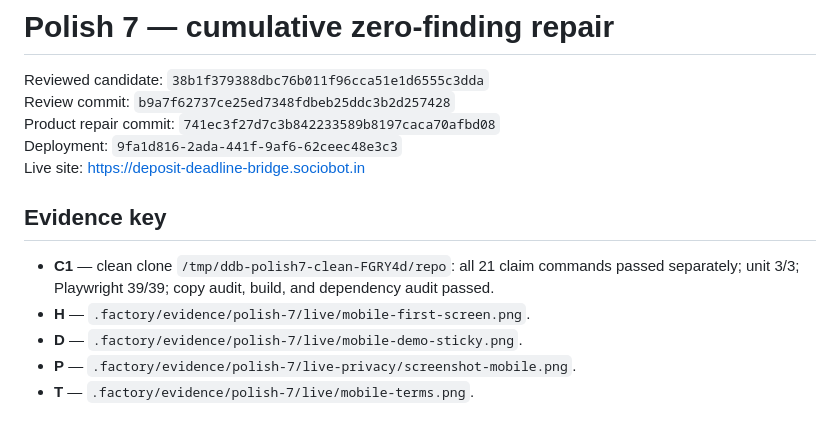
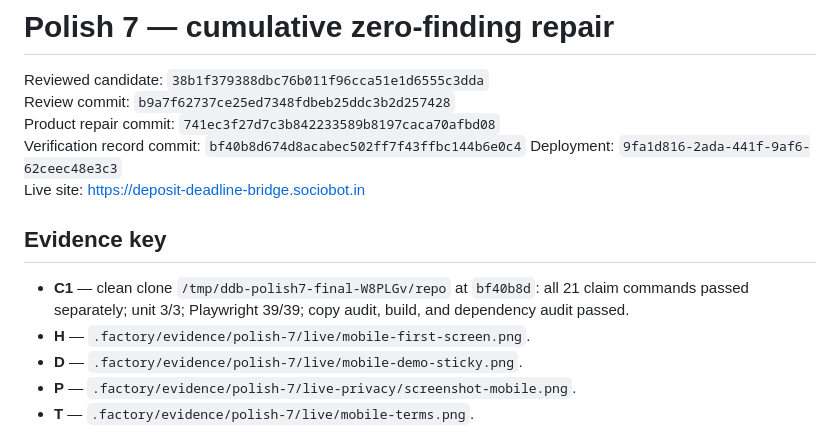
Before and after one commit to B-Divyesh/sf-deposit-deadline-bridge, a Markdown page: .factory/polish-7.md, the part around the change. Rendered like a GitHub page.

```diff
--- a/.factory/polish-7.md
+++ b/.factory/polish-7.md
@@ -3,12 +3,13 @@
 Reviewed candidate: `38b1f379388dbc76b011f96cca51e1d6555c3dda`
 Review commit: `b9a7f62737ce25ed7348fdbeb25ddc3b2d257428`
 Product repair commit: `741ec3f27d7c3b842233589b8197caca70afbd08`
+Verification record commit: `bf40b8d674d8acabec502ff7f43ffbc144b6e0c4`
 Deployment: `9fa1d816-2ada-441f-9af6-62ceec48e3c3`
 Live site: <https://deposit-deadline-bridge.sociobot.in>
 
 ## Evidence key
 
-- **C1** — clean clone `/tmp/ddb-polish7-clean-FGRY4d/repo`: all 21 claim commands passed separately; unit 3/3; Playwright 39/39; copy audit, build, and dependency audit passed.
+- **C1** — clean clone `/tmp/ddb-polish7-final-W8PLGv/repo` at `bf40b8d`: all 21 claim commands passed separately; unit 3/3; Playwright 39/39; copy audit, build, and dependency audit passed.
 - **H** — `.factory/evidence/polish-7/live/mobile-first-screen.png`.
 - **D** — `.factory/evidence/polish-7/live/mobile-demo-sticky.png`.
 - **P** — `.factory/evidence/polish-7/live-privacy/screenshot-mobile.png`.
```
Also changed, not shown: .factory/handoff.md (+2 -2 lines).
